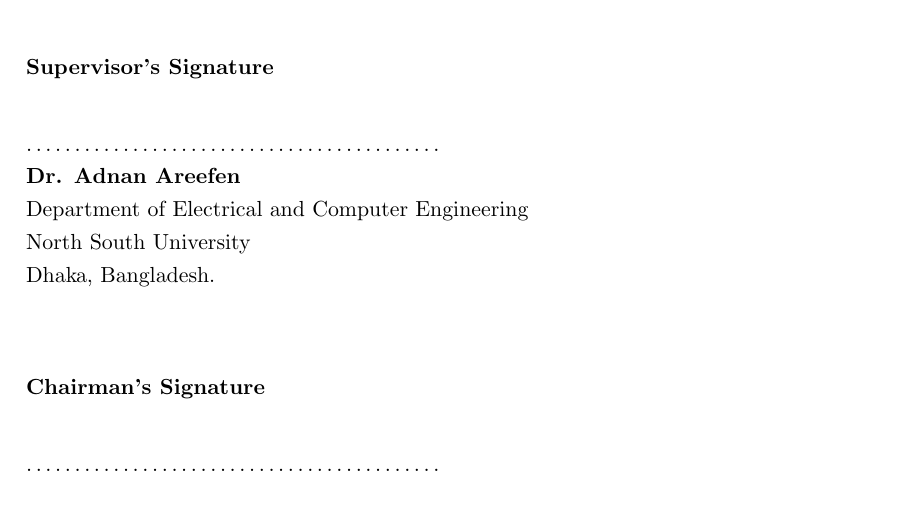
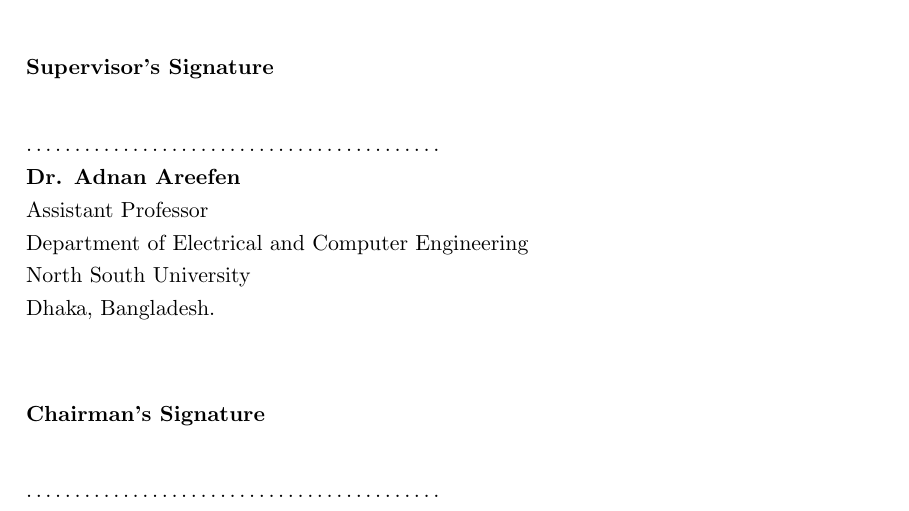
Before and after one commit to NinjaIfti/499B, a LaTeX thesis (Book/sdp.tex, which reads Book/0.1.approval.tex): part of page 3 of 83, cut so that both start at the same text. Compiled offline with pdfLaTeX.

Commit message:
Add Assistant Professor rank to the supervisor signature block
The approval page named the supervisor without his rank while the
Chairman block beneath it carried "Professor", so the two signature blocks
were inconsistent. Both now follow the same shape: name, rank, department,
university, city.

Co-Authored-By: Claude Opus 5 <noreply@anthropic.com>

```diff
--- a/Book/0.1.approval.tex
+++ b/Book/0.1.approval.tex
@@ -42,6 +42,7 @@ for the degree of Bachelor of Science in Computer Science and Engineering and ha
 …………………………………….
 
 \textbf{Dr. Adnan Areefen} \\
+Assistant Professor \\
 Department of Electrical and Computer Engineering \\
 North South University \\
 Dhaka, Bangladesh.
```
Also changed, not shown: Book/sdp.pdf, 1 other file.
